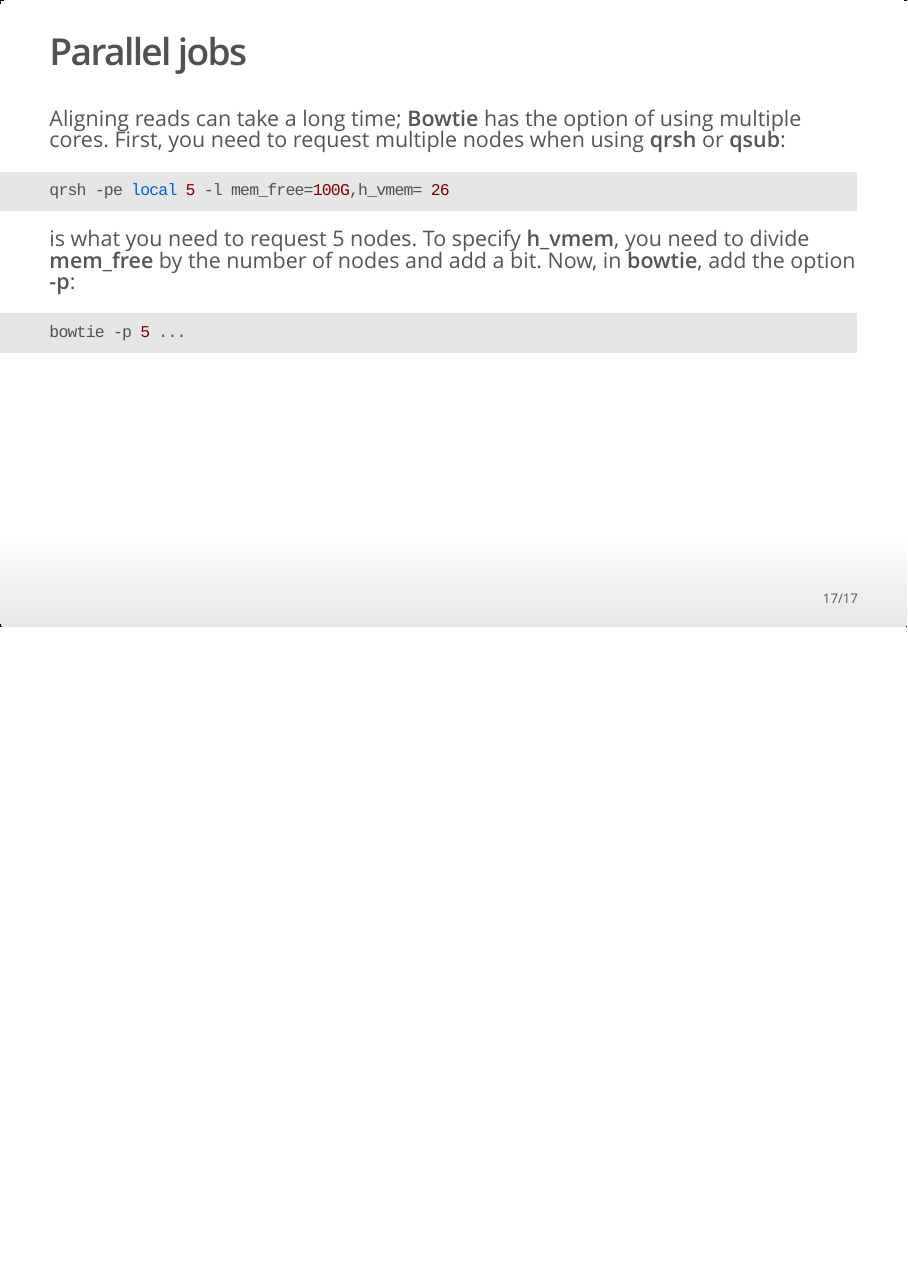
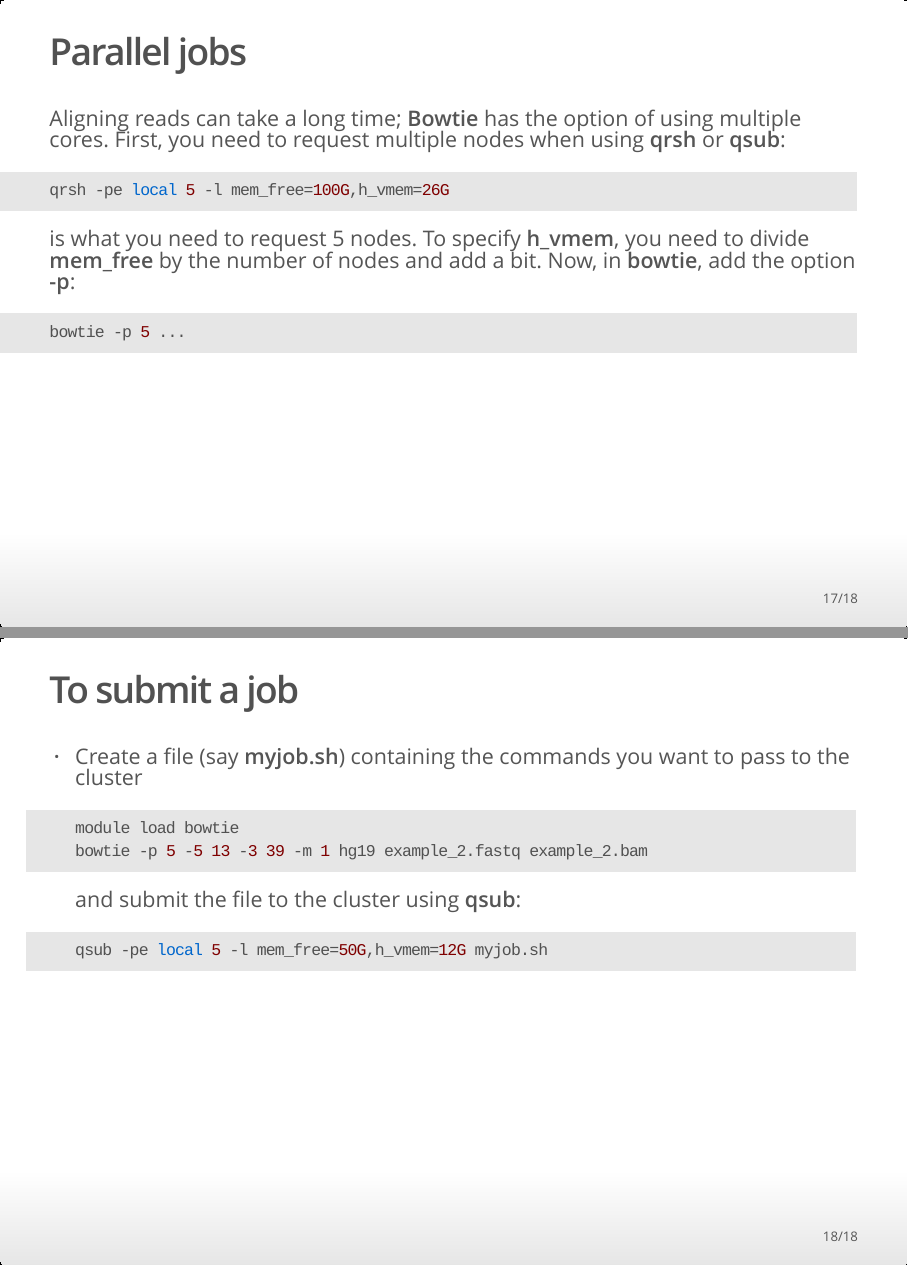
Before and after one commit to Jfortin1/Statistics_for_genomics, an R Markdown document (Lab5/Lab5.Rmd): page 17 of 17 before the commit and pages 17 and 18 of 18 after it, the two joined at a grey line. The pictures show the output file Lab5/Lab5.html that the author committed with the source, opened offline.

Commit message:
Fixed type and added a slide

````diff
--- a/Lab5/Lab5.Rmd
+++ b/Lab5/Lab5.Rmd
@@ -201,9 +201,20 @@
 ## Parallel jobs
 Aligning reads can take a long time; **Bowtie** has the option of using multiple cores. First, you need to request multiple nodes when using **qrsh** or **qsub**:
 ```sh
-qrsh -pe local 5 -l mem_free=100G,h_vmem= 26
+qrsh -pe local 5 -l mem_free=100G,h_vmem=26G
 ```
 is what you need to request 5 nodes. To specify **h_vmem**, you need to divide **mem_free** by the number of nodes and add a bit. Now, in **bowtie**, add the option **-p**:
 ```sh
 bowtie -p 5 ...
 ```
+
+## To submit a job
+- Create a file (say **myjob.sh**) containing the commands you want to pass to the cluster
+```sh
+module load bowtie
+bowtie -p 5 -5 13 -3 39 -m 1 hg19 example_2.fastq example_2.bam
+```
+and submit the file to the cluster using **qsub**:
+```sh
+qsub -pe local 5 -l mem_free=50G,h_vmem=12G myjob.sh
+```
````
Also changed, not shown: Lab5/Lab5.html.
